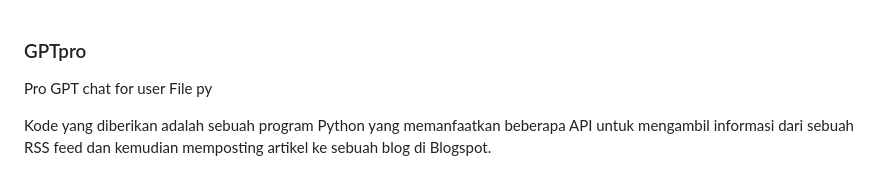
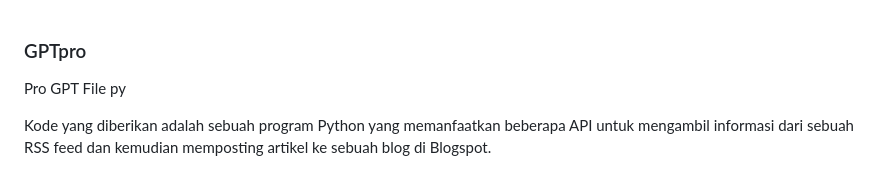
Before and after one commit to anggi135/GPTpro, a Markdown page: README.md, the part around the change. Rendered like a GitHub page.

```diff
--- a/README.md
+++ b/README.md
@@ -1,5 +1,5 @@
 ### GPTpro
-Pro GPT chat for user
+Pro GPT
 File py
 
 Kode yang diberikan adalah sebuah program Python yang memanfaatkan beberapa API untuk mengambil informasi dari sebuah RSS feed dan kemudian memposting artikel ke sebuah blog di Blogspot.
```
